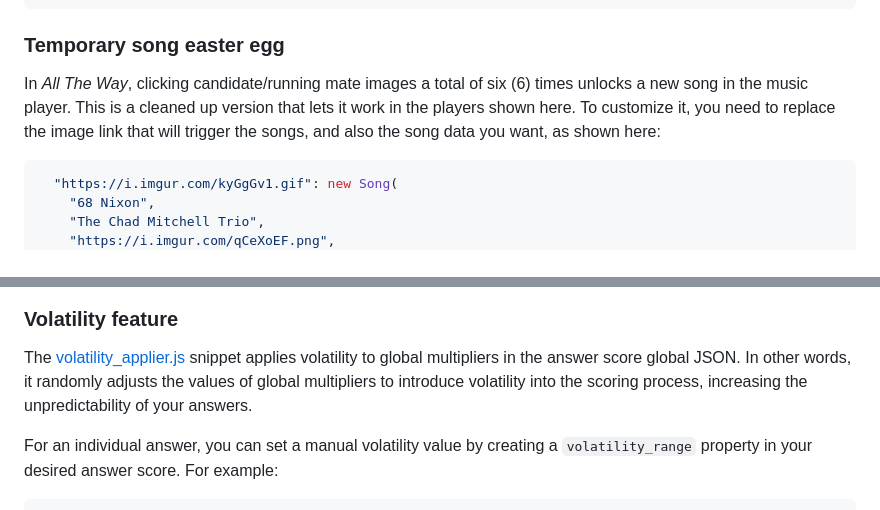
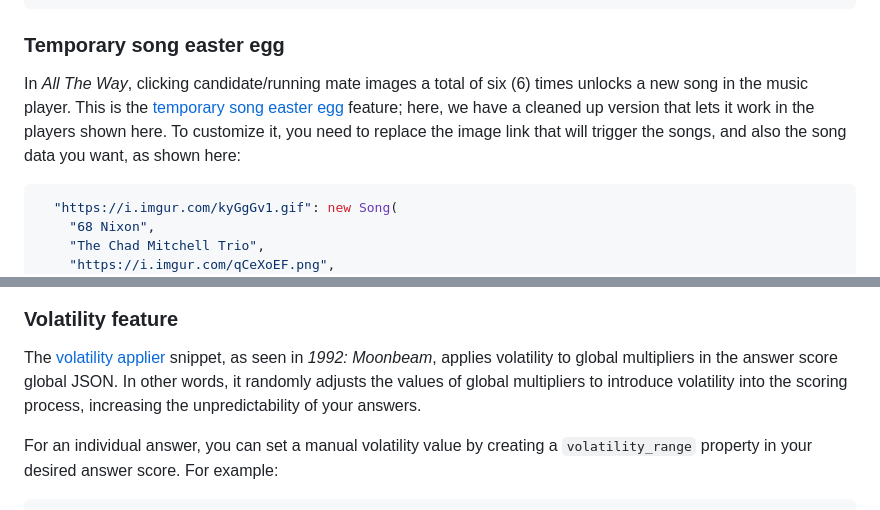
Before and after one commit to StrawberryMaster/womble, a Markdown page: README.md, 2 parts joined by grey strips. Drawn GitHub-style.

Commit message:
Link fix

````diff
--- a/README.md
+++ b/README.md
@@ -87,7 +87,7 @@ mapButton.title = "It's all so hazy.";
 ```
 
 ### Temporary song easter egg
-In *All The Way*, clicking candidate/running mate images a total of six (6) times unlocks a new song in the music player. This is a cleaned up version that lets it work in the players shown here. To customize it, you need to replace the image link that will trigger the songs, and also the song data you want, as shown here:
+In *All The Way*, clicking candidate/running mate images a total of six (6) times unlocks a new song in the music player. This is the [temporary song easter egg](./codes/song_easteregg.js) feature; here, we have a cleaned up version that lets it work in the players shown here. To customize it, you need to replace the image link that will trigger the songs, and also the song data you want, as shown here:
 ```javascript
   "https://i.imgur.com/kyGgGv1.gif": new Song(
     "68 Nixon",
@@ -101,7 +101,7 @@ See example:
 ![ATW easter egg](./images/song_easteregg.png)
 
 ### Volatility feature
-The [volatility_applier.js](./codes/volatility_applier.js) snippet applies volatility to global multipliers in the answer score global JSON. In other words, it randomly adjusts the values of global multipliers to introduce volatility into the scoring process, increasing the unpredictability of your answers.
+The [volatility applier](./codes/volatility_applier.js) snippet, as seen in *1992: Moonbeam*, applies volatility to global multipliers in the answer score global JSON. In other words, it randomly adjusts the values of global multipliers to introduce volatility into the scoring process, increasing the unpredictability of your answers.
 
 For an individual answer, you can set a manual volatility value by creating a `volatility_range` property in your desired answer score. For example:
 
````
Also changed, not shown: other parts of README.md (+1 -1 lines).
